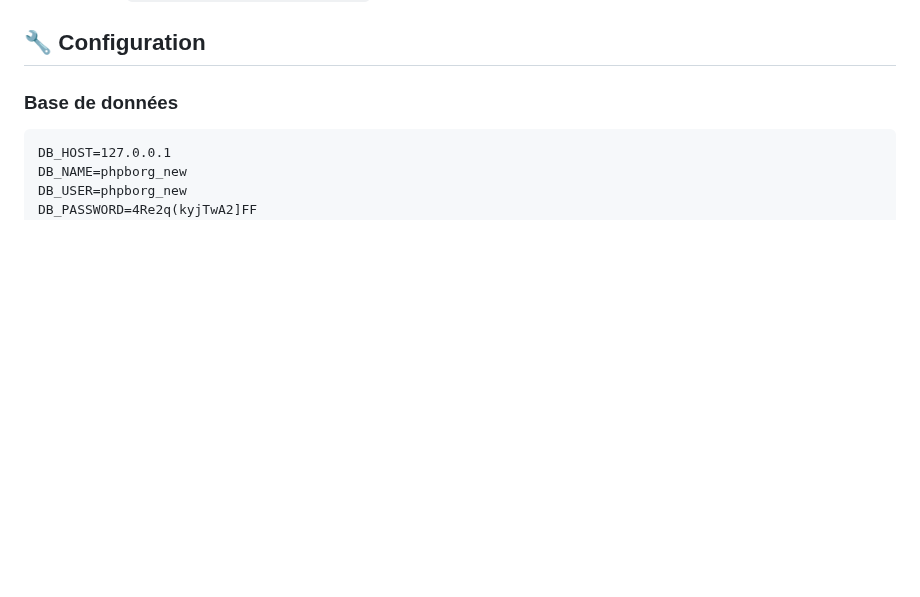
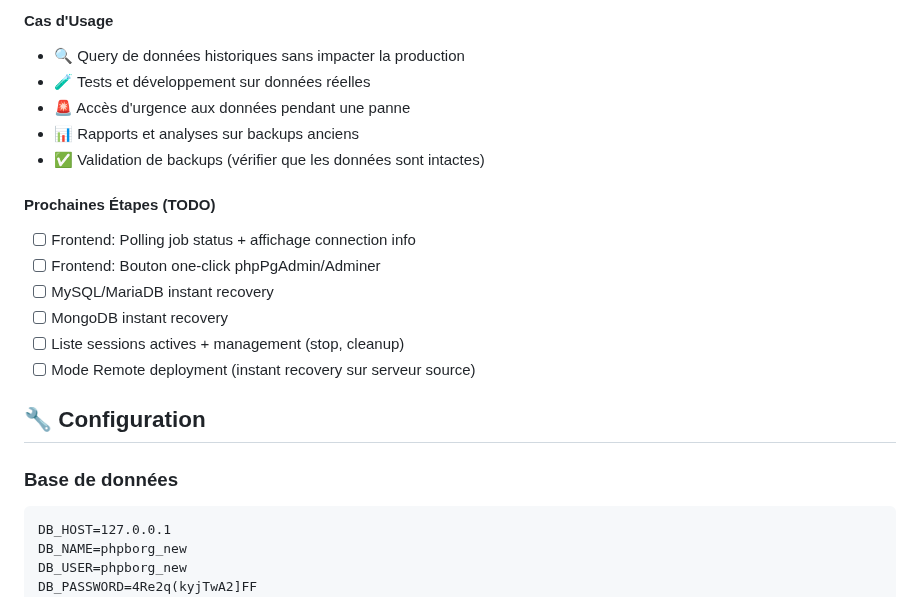
Before and after one commit to altzone/phpBorg, a Markdown page: CLAUDE.md, the part around one of its changes. Drawn GitHub-style; blank space fills up the shorter version.

```diff
--- a/CLAUDE.md
+++ b/CLAUDE.md
@@ -95,3 +170,17 @@ phpBorg est un système de backup d'entreprise moderne comparable à Veeam/Acron
+#### Cas d'Usage
+- 🔍 Query de données historiques sans impacter la production
+- 🧪 Tests et développement sur données réelles
+- 🚨 Accès d'urgence aux données pendant une panne
+- 📊 Rapports et analyses sur backups anciens
+- ✅ Validation de backups (vérifier que les données sont intactes)
+
+#### Prochaines Étapes (TODO)
+- [ ] Frontend: Polling job status + affichage connection info
+- [ ] Frontend: Bouton one-click phpPgAdmin/Adminer
+- [ ] MySQL/MariaDB instant recovery
+- [ ] MongoDB instant recovery
+- [ ] Liste sessions actives + management (stop, cleanup)
+- [ ] Mode Remote deployment (instant recovery sur serveur source)
 
 ## 🔧 Configuration
 
```
Also changed, not shown: other parts of CLAUDE.md (+75 -0 lines).
